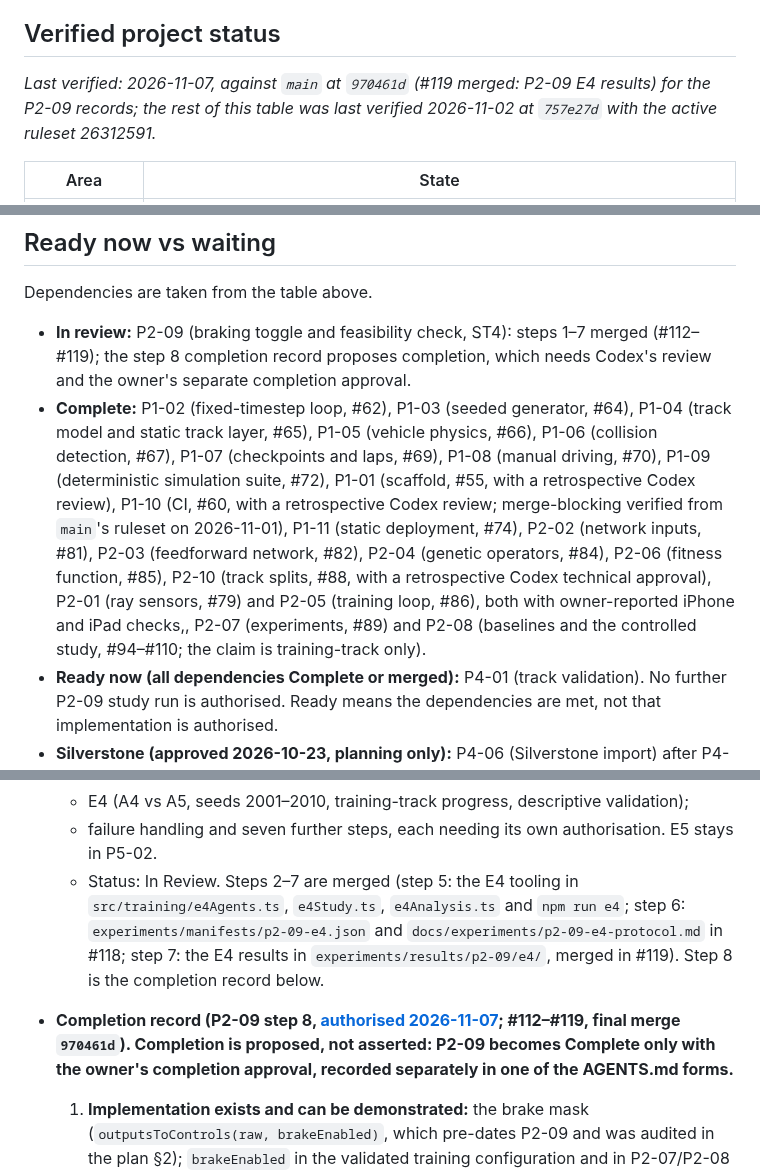
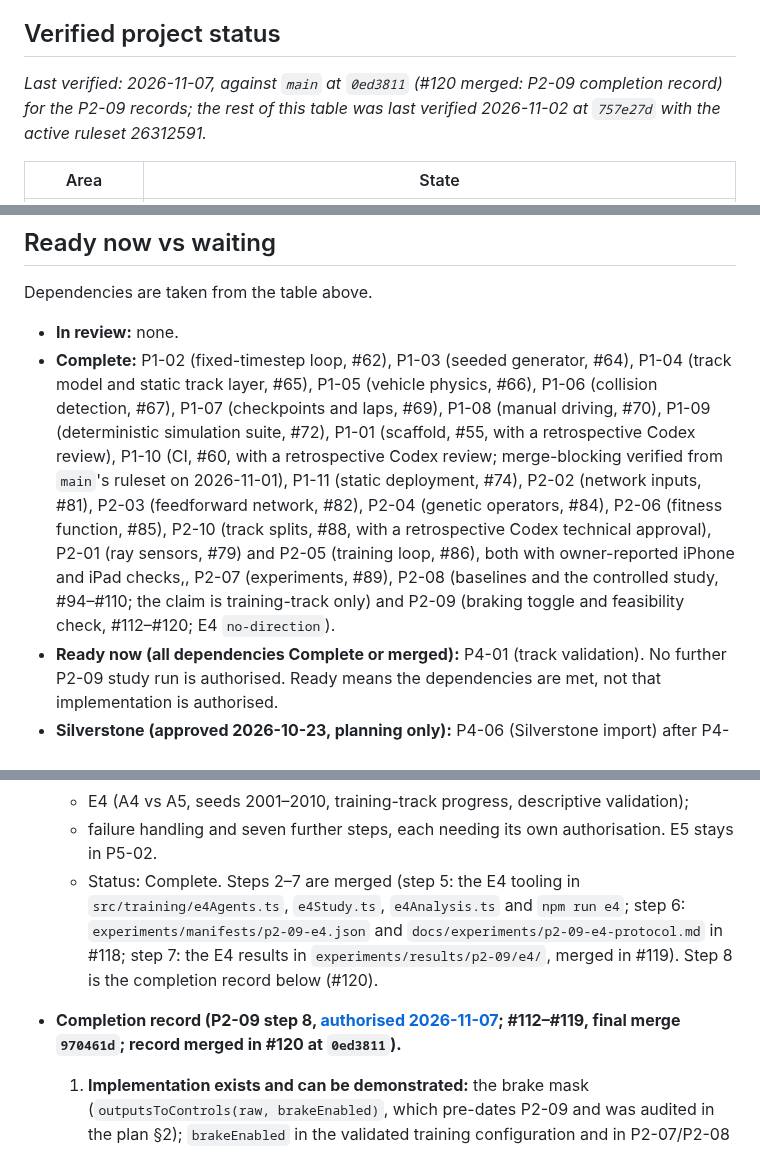
Before and after one commit to Harrisonxaph/Self-learning-Car-AI, a Markdown page: docs/ROADMAP.md, 3 parts joined by grey strips. GitHub-like rendering.

```diff
--- a/docs/ROADMAP.md
+++ b/docs/ROADMAP.md
@@ -4,7 +4,7 @@ A free, browser-based sandbox where 2D cars learn steering, acceleration and bra
 
 ## Verified project status
 
-_Last verified: 2026-11-07, against `main` at `970461d` (#119 merged: P2-09 E4 results) for the P2-09 records; the rest of this table was last verified 2026-11-02 at `757e27d` with the active ruleset 26312591._
+_Last verified: 2026-11-07, against `main` at `0ed3811` (#120 merged: P2-09 completion record) for the P2-09 records; the rest of this table was last verified 2026-11-02 at `757e27d` with the active ruleset 26312591._
 
 | Area | State |
 |------|-------|
@@ -106,8 +106,8 @@ Documentation-only checks are recorded as such; no application/device execution
 
 Dependencies are taken from the table above.
 
-- **In review:** P2-09 (braking toggle and feasibility check, ST4): steps 1–7 merged (#112–#119); the step 8 completion record proposes completion, which needs Codex's review and the owner's separate completion approval.
-- **Complete:** P1-02 (fixed-timestep loop, #62), P1-03 (seeded generator, #64), P1-04 (track model and static track layer, #65), P1-05 (vehicle physics, #66), P1-06 (collision detection, #67), P1-07 (checkpoints and laps, #69), P1-08 (manual driving, #70), P1-09 (deterministic simulation suite, #72), P1-01 (scaffold, #55, with a retrospective Codex review), P1-10 (CI, #60, with a retrospective Codex review; merge-blocking verified from `main`'s ruleset on 2026-11-01), P1-11 (static deployment, #74), P2-02 (network inputs, #81), P2-03 (feedforward network, #82), P2-04 (genetic operators, #84), P2-06 (fitness function, #85), P2-10 (track splits, #88, with a retrospective Codex technical approval), P2-01 (ray sensors, #79) and P2-05 (training loop, #86), both with owner-reported iPhone and iPad checks,, P2-07 (experiments, #89) and P2-08 (baselines and the controlled study, #94–#110; the claim is training-track only).
+- **In review:** none.
+- **Complete:** P1-02 (fixed-timestep loop, #62), P1-03 (seeded generator, #64), P1-04 (track model and static track layer, #65), P1-05 (vehicle physics, #66), P1-06 (collision detection, #67), P1-07 (checkpoints and laps, #69), P1-08 (manual driving, #70), P1-09 (deterministic simulation suite, #72), P1-01 (scaffold, #55, with a retrospective Codex review), P1-10 (CI, #60, with a retrospective Codex review; merge-blocking verified from `main`'s ruleset on 2026-11-01), P1-11 (static deployment, #74), P2-02 (network inputs, #81), P2-03 (feedforward network, #82), P2-04 (genetic operators, #84), P2-06 (fitness function, #85), P2-10 (track splits, #88, with a retrospective Codex technical approval), P2-01 (ray sensors, #79) and P2-05 (training loop, #86), both with owner-reported iPhone and iPad checks,, P2-07 (experiments, #89), P2-08 (baselines and the controlled study, #94–#110; the claim is training-track only) and P2-09 (braking toggle and feasibility check, #112–#120; E4 `no-direction`).
 - **Ready now (all dependencies Complete or merged):** P4-01 (track validation). No further P2-09 study run is authorised. Ready means the dependencies are met, not that implementation is authorised.
 - **Silverstone (approved 2026-10-23, planning only):** P4-06 (Silverstone import) after P4-01, P2-10, P2-05, P2-07 and P3-05; P2-11 (spatial index, after P1-06 and P2-01) only if P4-06's measured baseline misses the budget or the owner approves an architectural reason; P4-07 (camera) after P1-04 and P2-05, as a separate follow-up. Each still needs explicit owner implementation approval when its dependencies are complete; this planning approval does not authorise implementation. None of these interrupts the current phase.
 - **Phase 2 critical path:** P1-06 → P2-01 → P2-02, and P1-07 → P2-06, then P2-04 → P2-05 → P2-07 → P2-08.
@@ -651,9 +651,9 @@ Dependencies are taken from the table above.
   - a braking-versus-coasting feasibility check on the training and validation tracks;
   - E4 (A4 vs A5, seeds 2001–2010, training-track progress, descriptive validation);
   - failure handling and seven further steps, each needing its own authorisation. E5 stays in P5-02.
-  - Status: In Review. Steps 2–7 are merged (step 5: the E4 tooling in `src/training/e4Agents.ts`, `e4Study.ts`, `e4Analysis.ts` and `npm run e4`; step 6: `experiments/manifests/p2-09-e4.json` and `docs/experiments/p2-09-e4-protocol.md` in #118; step 7: the E4 results in `experiments/results/p2-09/e4/`, merged in #119). Step 8 is the completion record below.
+  - Status: Complete. Steps 2–7 are merged (step 5: the E4 tooling in `src/training/e4Agents.ts`, `e4Study.ts`, `e4Analysis.ts` and `npm run e4`; step 6: `experiments/manifests/p2-09-e4.json` and `docs/experiments/p2-09-e4-protocol.md` in #118; step 7: the E4 results in `experiments/results/p2-09/e4/`, merged in #119). Step 8 is the completion record below (#120).
 
-- **Completion record (P2-09 step 8, [authorised 2026-11-07](https://github.com/Harrisonxaph/Self-learning-Car-AI/issues/20#issuecomment-6713051591); #112–#119, final merge `970461d`). Completion is proposed, not asserted: P2-09 becomes Complete only with the owner's completion approval, recorded separately in one of the AGENTS.md forms.**
+- **Completion record (P2-09 step 8, [authorised 2026-11-07](https://github.com/Harrisonxaph/Self-learning-Car-AI/issues/20#issuecomment-6713051591); #112–#119, final merge `970461d`; record merged in #120 at `0ed3811`).**
   1. **Implementation exists and can be demonstrated:** the brake mask (`outputsToControls(raw, brakeEnabled)`, which pre-dates P2-09 and was audited in the plan §2); `brakeEnabled` in the validated training configuration and in P2-07/P2-08 records (pre-existing); the frozen-model brake contract (option A part 1, `src/training/frozenModelBrake.ts`, #114); `GatePursuitDriver` and `npm run feasibility` (#115); the feasibility record (#116); the A4/A5 study kind, per-agent binding, paired analysis and `npm run e4` (#117); the frozen manifest and protocol (#118); and the E4 records, `analysis.json`, `report.md` and `e4.md` (#119). All ten E4 records replayed identically at the frozen commit `3096065` under Node v24.22.1 when the study ran (`npm run e4 -- replay`; author-reported). Codex independently reproduced the ten gzip files, rebuilt `analysis.json` and `report.md` byte-for-byte from the parsed records, and replayed the 20 saved champions on both tracks with matching results; it did not repeat the full-history replay ([review 5766992719](https://github.com/Harrisonxaph/Self-learning-Car-AI/pull/119#pullrequestreview-5766992719)).
   2. **Required automated tests:** T1 "mask forces brake 0" is `tests/ai/outputs.test.ts:43` with the masked-training check in `tests/training/trainer.test.ts` (pre-existing, reused). T2 "paired no-brake and brake runs with the same seed" is the paired integration test in `tests/training/e4Study.test.ts` (#117). The step-specific suites are `frozenModelBrake.test.ts` (#114), `feasibility.test.ts` (#115, #116), `e4Study`, `e4Analysis` and `e4Accounting` (#117), `e4Manifest` (#118) and `e4Results` (#119). Both required CI jobs passed on every merged P2-09 `main` commit: `21ca31b` ([41546693945](https://github.com/Harrisonxaph/Self-learning-Car-AI/actions/runs/41546693945)), `acb769b` ([41551368516](https://github.com/Harrisonxaph/Self-learning-Car-AI/actions/runs/41551368516)), `236c766` ([41635864884](https://github.com/Harrisonxaph/Self-learning-Car-AI/actions/runs/41635864884)), `191148a` ([41656608944](https://github.com/Harrisonxaph/Self-learning-Car-AI/actions/runs/41656608944)), `31e21f6` ([41663059865](https://github.com/Harrisonxaph/Self-learning-Car-AI/actions/runs/41663059865)), `3096065` ([41720832449](https://github.com/Harrisonxaph/Self-learning-Car-AI/actions/runs/41720832449)), `be9df05` ([41731646626](https://github.com/Harrisonxaph/Self-learning-Car-AI/actions/runs/41731646626)) and `970461d` ([41863642690](https://github.com/Harrisonxaph/Self-learning-Car-AI/actions/runs/41863642690)).
   3. **Mobile:** not applicable. No page, UI, render or `main.ts` file changed in any P2-09 PR (`git diff 21ca31b~1 970461d -- src/main.ts src/ui src/render index.html` is empty); the new code is headless Node tooling. Existing device evidence (P1-08, P2-01, P2-05) is unchanged.
```
Also changed, not shown: other parts of docs/ROADMAP.md (+7 -6 lines), docs/experiments/p2-09-plan.md (+2 -2 lines).
